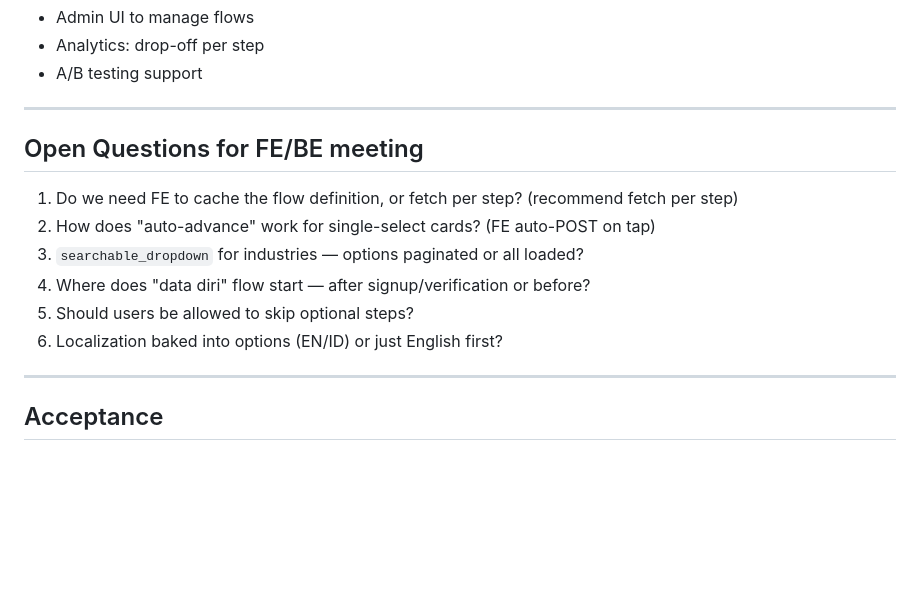
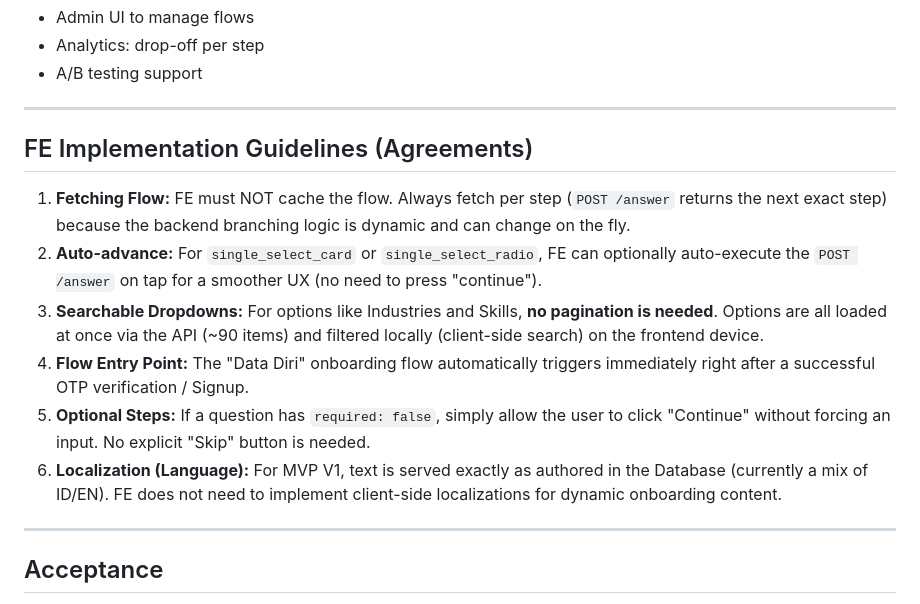
Before and after one commit to imanmukhlisin/Getconnectx.app, a Markdown page: Dokumen-contractapi-onbording.md, the part around the change. GitHub-like rendering; blank space fills up the shorter version.

Commit message:
docs: finalize frontend implementation guidelines

```diff
--- a/Dokumen-contractapi-onbording.md
+++ b/Dokumen-contractapi-onbording.md
@@ -387,14 +387,14 @@ Response-to-profile mapping is stored BE-side.
 
 ---
 
-## Open Questions for FE/BE meeting
+## FE Implementation Guidelines (Agreements)
 
-1. Do we need FE to cache the flow definition, or fetch per step? (recommend fetch per step)
-2. How does "auto-advance" work for single-select cards? (FE auto-POST on tap)
-3. `searchable_dropdown` for industries — options paginated or all loaded?
-4. Where does "data diri" flow start — after signup/verification or before?
-5. Should users be allowed to skip optional steps?
-6. Localization baked into options (EN/ID) or just English first?
+1. **Fetching Flow:** FE must NOT cache the flow. Always fetch per step (`POST /answer` returns the next exact step) because the backend branching logic is dynamic and can change on the fly.
+2. **Auto-advance:** For `single_select_card` or `single_select_radio`, FE can optionally auto-execute the `POST /answer` on tap for a smoother UX (no need to press "continue").
+3. **Searchable Dropdowns:** For options like Industries and Skills, **no pagination is needed**. Options are all loaded at once via the API (~90 items) and filtered locally (client-side search) on the frontend device.
+4. **Flow Entry Point:** The "Data Diri" onboarding flow automatically triggers immediately right after a successful OTP verification / Signup.
+5. **Optional Steps:** If a question has `required: false`, simply allow the user to click "Continue" without forcing an input. No explicit "Skip" button is needed.
+6. **Localization (Language):** For MVP V1, text is served exactly as authored in the Database (currently a mix of ID/EN). FE does not need to implement client-side localizations for dynamic onboarding content.
 
 ---
 
```
